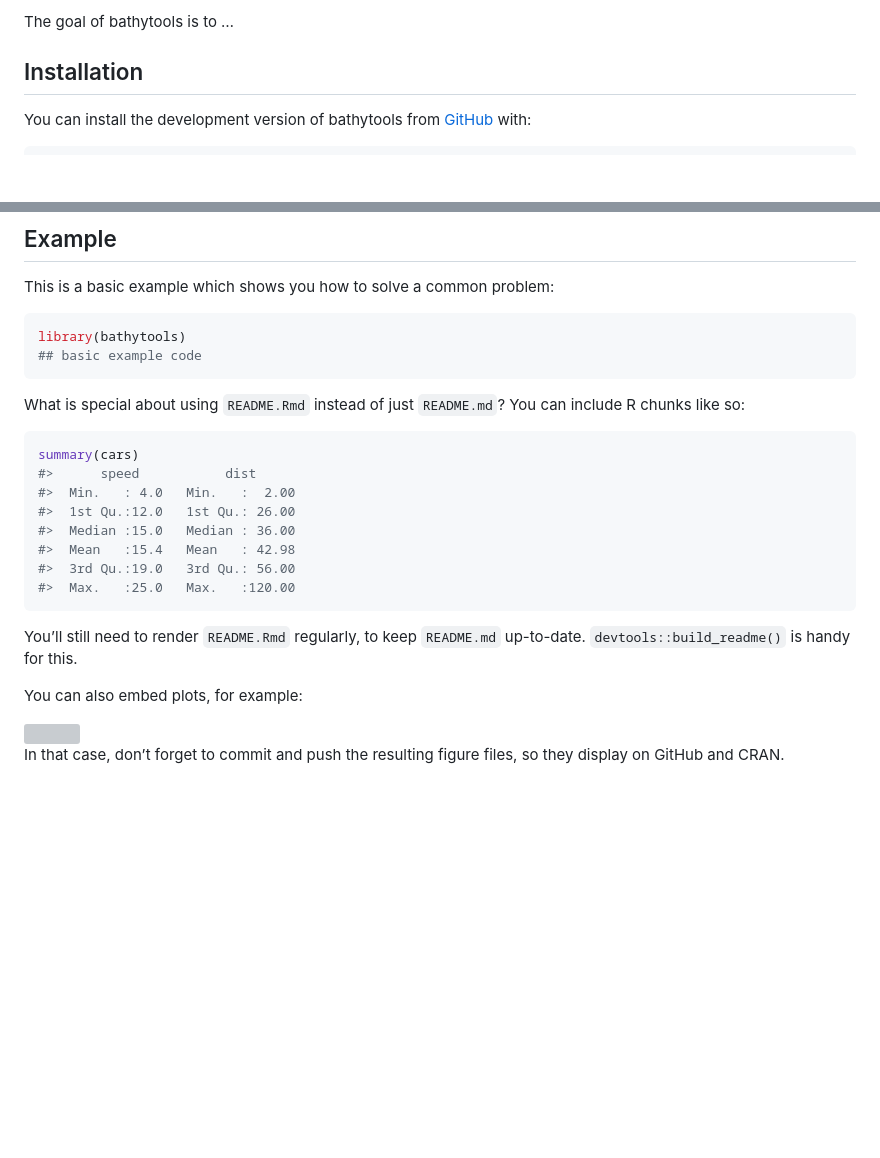
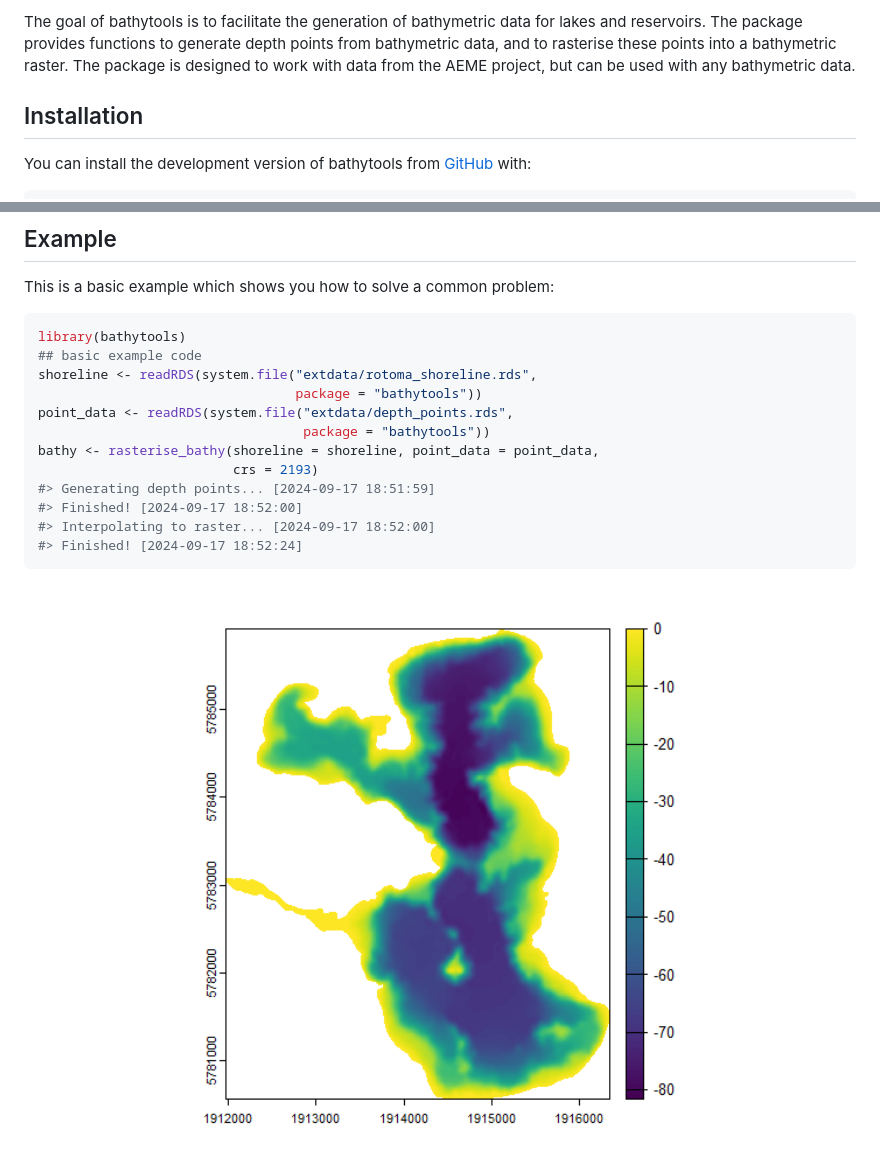
Before and after one commit to limnotrack/bathytools, a Markdown page: README.md, 2 parts joined by grey strips. Drawn GitHub-style; pictures changed too: man/figures/README-example-1.png (added); blank space fills up the shorter version; grey boxes are pictures that could not be loaded.

````diff
--- a/README.md
+++ b/README.md
@@ -7,6 +11,10 @@
 <!-- badges: end -->
 
-The goal of bathytools is to …
+The goal of bathytools is to facilitate the generation of bathymetric
+data for lakes and reservoirs. The package provides functions to
+generate depth points from bathymetric data, and to rasterise these
+points into a bathymetric raster. The package is designed to work with
+data from the AEME project, but can be used with any bathymetric data.
 
 ## Installation
 
@@ -25,28 +33,16 @@ This is a basic example which shows you how to solve a common problem:
 ``` r
 library(bathytools)
 ## basic example code
+shoreline <- readRDS(system.file("extdata/rotoma_shoreline.rds",
+                                 package = "bathytools"))
+point_data <- readRDS(system.file("extdata/depth_points.rds",
+                                  package = "bathytools"))
+bathy <- rasterise_bathy(shoreline = shoreline, point_data = point_data,
+                         crs = 2193)
+#> Generating depth points... [2024-09-17 18:51:59]
+#> Finished! [2024-09-17 18:52:00]
+#> Interpolating to raster... [2024-09-17 18:52:00]
+#> Finished! [2024-09-17 18:52:24]
 ```
 
-What is special about using `README.Rmd` instead of just `README.md`?
-You can include R chunks like so:
-
-``` r
-summary(cars)
-#>      speed           dist
-#>  Min.   : 4.0   Min.   :  2.00
-#>  1st Qu.:12.0   1st Qu.: 26.00
-#>  Median :15.0   Median : 36.00
-#>  Mean   :15.4   Mean   : 42.98
-#>  3rd Qu.:19.0   3rd Qu.: 56.00
-#>  Max.   :25.0   Max.   :120.00
-```
-
-You’ll still need to render `README.Rmd` regularly, to keep `README.md`
-up-to-date. `devtools::build_readme()` is handy for this.
-
-You can also embed plots, for example:
-
-<img src="man/figures/README-pressure-1.png" width="100%" />
-
-In that case, don’t forget to commit and push the resulting figure
-files, so they display on GitHub and CRAN.
+<img src="man/figures/README-example-1.png" width="100%" />
````
Also changed, not shown: other parts of README.md (+4 -0 lines), 1 other file.
